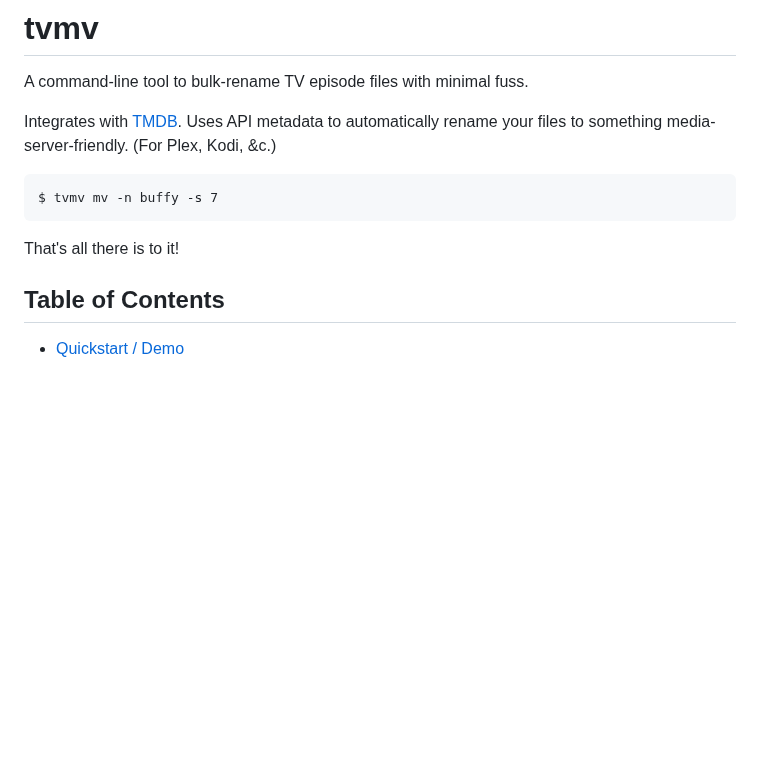
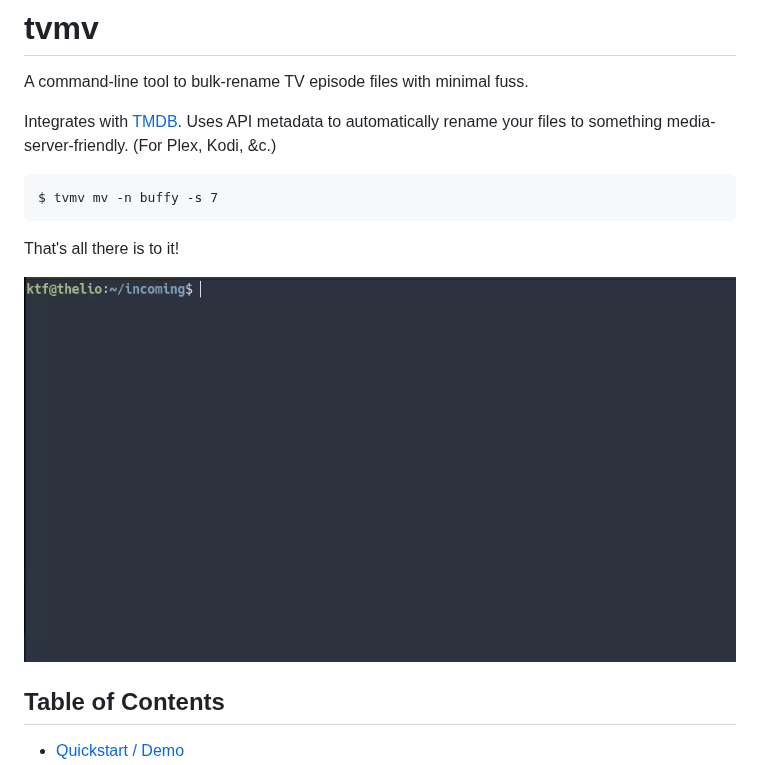
Before and after one commit to keithfancher/tvmv, a Markdown page: README.md, the part around the change. Drawn GitHub-style; pictures changed too: tvmv-demo.gif (added); blank space fills up the shorter version.

Commit message:
Add a lil demo gif to the README

````diff
--- a/README.md
+++ b/README.md
@@ -11,6 +11,8 @@ $ tvmv mv -n buffy -s 7
 ```
 
 That's all there is to it!
+
+![](tvmv-demo.gif)
 
 
 ## Table of Contents
````
